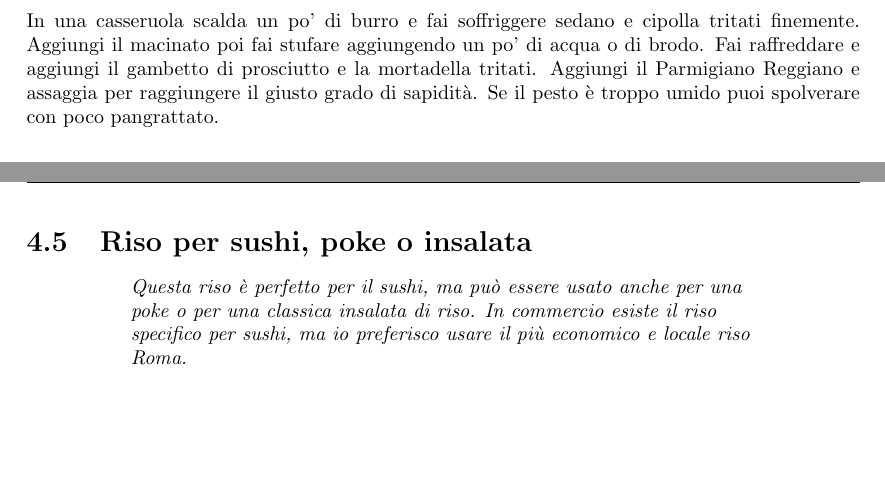
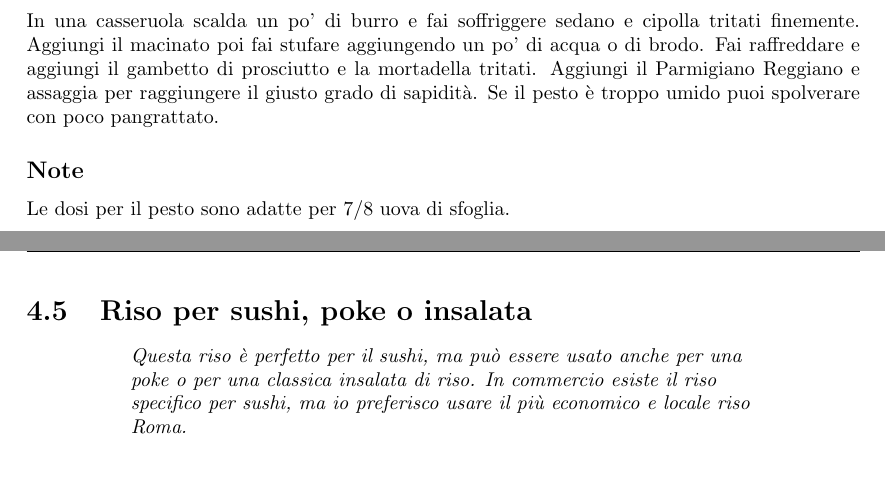
Before and after one commit to massimobarbieri/Appunti-di-cucina, a LaTeX document (appunti-di-cucina.tex, which reads Ricette/Primi/pesto-cappelletti.tex): two parts of pages 20 and 21 of 51, joined at a grey line, cut so that both start at the same text, the shorter picture padded with empty space. Compiled offline with pdfLaTeX.

Commit message:
Note per cappelletti

```diff
--- a/Ricette/Primi/pesto-cappelletti.tex
+++ b/Ricette/Primi/pesto-cappelletti.tex
@@ -38,7 +38,8 @@ In una casseruola scalda un po' di burro e fai soffriggere sedano e cipolla trit
 
 \end{method}
 
-%\subsection*{Note}
+\subsection*{Note}
+Le dosi per il pesto sono adatte per 7/8 uova di sfoglia.
 
 % Figura
 %\showit[1.25in]{example-image-b}{This is a picture}
```
Also changed, not shown: appunti-di-cucina.pdf, 2 other files.
